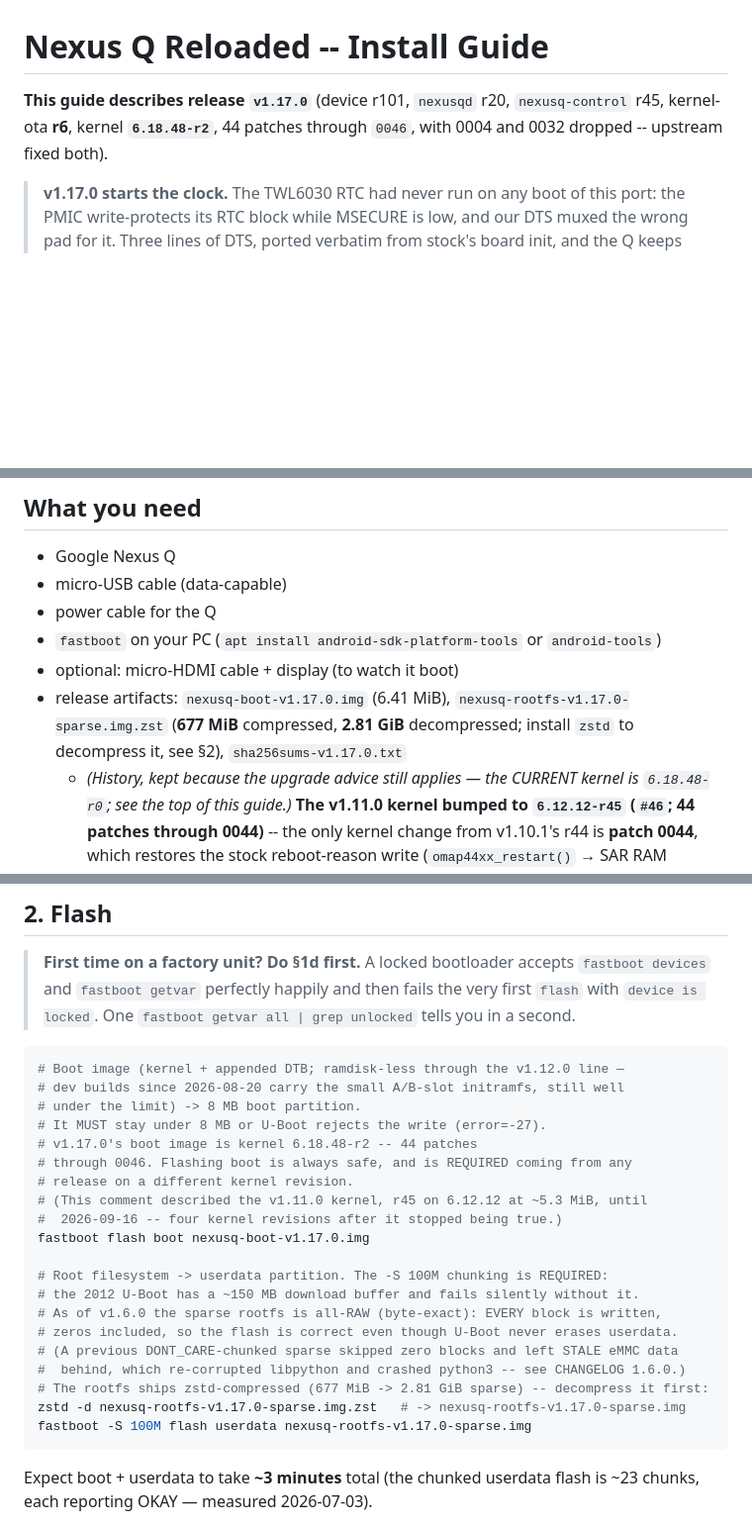
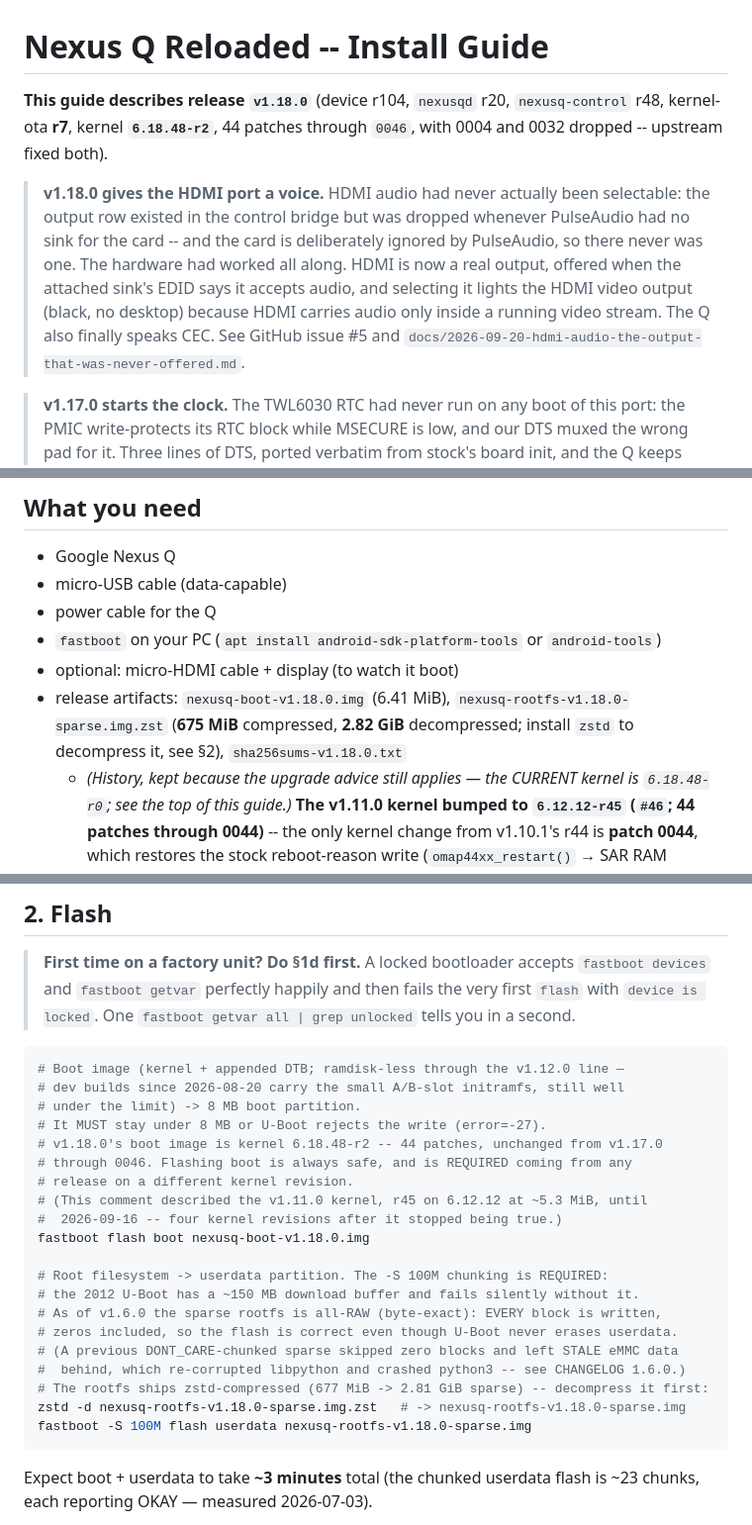
Before and after one commit to petronijus/nexusQ-reloaded, a Markdown page: INSTALL.md, 3 parts joined by grey strips. Shown at 99% size. GitHub-like rendering; blank space fills up the shorter version.

Commit message:
release: INSTALL.md describes v1.18.0
Marker, the 'This guide describes release' sentence, the package revisions
(device r104, nexusq-control r48, kernel-ota r7) and all three artifact
filenames, plus the real asset sizes from the public build (675 MiB compressed,
2.82 GiB decompressed; the boot image is unchanged at 6.41 MiB because the
kernel did not move). Adds a short paragraph on what v1.18.0 is: the HDMI port
finally has a voice.

package-release.sh gates on every one of those, which is why this lands with the
release rather than after it.

Co-Authored-By: Claude Opus 5 (1M context) <noreply@anthropic.com>

````diff
--- a/INSTALL.md
+++ b/INSTALL.md
@@ -2,8 +2,18 @@
 # Nexus Q Reloaded -- Install Guide
 
-**This guide describes release `v1.17.0`** (device r101, `nexusqd` r20,
-`nexusq-control` r45, kernel-ota **r6**, kernel **`6.18.48-r2`**, 44 patches
+**This guide describes release `v1.18.0`** (device r104, `nexusqd` r20,
+`nexusq-control` r48, kernel-ota **r7**, kernel **`6.18.48-r2`**, 44 patches
 through `0046`, with 0004 and 0032 dropped -- upstream fixed both).
+
+> **v1.18.0 gives the HDMI port a voice.** HDMI audio had never actually been
+> selectable: the output row existed in the control bridge but was dropped
+> whenever PulseAudio had no sink for the card -- and the card is deliberately
+> ignored by PulseAudio, so there never was one. The hardware had worked all
+> along. HDMI is now a real output, offered when the attached sink's EDID says it
+> accepts audio, and selecting it lights the HDMI video output (black, no
+> desktop) because HDMI carries audio only inside a running video stream. The Q
+> also finally speaks CEC. See GitHub issue #5 and
+> `docs/2026-09-20-hdmi-audio-the-output-that-was-never-offered.md`.
 
 > **v1.17.0 starts the clock.** The TWL6030 RTC had never run on any boot of this
 > port: the PMIC write-protects its RTC block while MSECURE is low, and our DTS
@@ -64,8 +74,8 @@ touch the `bootloader` partition -- everything else can always be reflashed.
 - `fastboot` on your PC (`apt install android-sdk-platform-tools` or
   `android-tools`)
 - optional: micro-HDMI cable + display (to watch it boot)
-- release artifacts: `nexusq-boot-v1.17.0.img` (6.41 MiB), `nexusq-rootfs-v1.17.0-sparse.img.zst`
-  (**677 MiB** compressed, **2.81 GiB** decompressed; install `zstd` to decompress it, see §2), `sha256sums-v1.17.0.txt`
+- release artifacts: `nexusq-boot-v1.18.0.img` (6.41 MiB), `nexusq-rootfs-v1.18.0-sparse.img.zst`
+  (**675 MiB** compressed, **2.82 GiB** decompressed; install `zstd` to decompress it, see §2), `sha256sums-v1.18.0.txt`
   - _(History, kept because the upgrade advice still applies — the CURRENT kernel is
     `6.18.48-r0`; see the top of this guide.)_
     **The v1.11.0 kernel bumped to `6.12.12-r45` (`#46`; 44 patches through 0044)** --
@@ -271,12 +281,12 @@ hard-coded in the stock bootloader, so no amount of retrying widens it.
 # dev builds since 2026-08-20 carry the small A/B-slot initramfs, still well
 # under the limit) -> 8 MB boot partition.
 # It MUST stay under 8 MB or U-Boot rejects the write (error=-27).
-# v1.17.0's boot image is kernel 6.18.48-r2 -- 44 patches
+# v1.18.0's boot image is kernel 6.18.48-r2 -- 44 patches, unchanged from v1.17.0
 # through 0046. Flashing boot is always safe, and is REQUIRED coming from any
 # release on a different kernel revision.
 # (This comment described the v1.11.0 kernel, r45 on 6.12.12 at ~5.3 MiB, until
 #  2026-09-16 -- four kernel revisions after it stopped being true.)
-fastboot flash boot nexusq-boot-v1.17.0.img
+fastboot flash boot nexusq-boot-v1.18.0.img
 
 # Root filesystem -> userdata partition. The -S 100M chunking is REQUIRED:
 # the 2012 U-Boot has a ~150 MB download buffer and fails silently without it.
@@ -285,8 +295,8 @@ fastboot flash boot nexusq-boot-v1.17.0.img
 # (A previous DONT_CARE-chunked sparse skipped zero blocks and left STALE eMMC data
 #  behind, which re-corrupted libpython and crashed python3 -- see CHANGELOG 1.6.0.)
 # The rootfs ships zstd-compressed (677 MiB -> 2.81 GiB sparse) -- decompress it first:
-zstd -d nexusq-rootfs-v1.17.0-sparse.img.zst   # -> nexusq-rootfs-v1.17.0-sparse.img
-fastboot -S 100M flash userdata nexusq-rootfs-v1.17.0-sparse.img
+zstd -d nexusq-rootfs-v1.18.0-sparse.img.zst   # -> nexusq-rootfs-v1.18.0-sparse.img
+fastboot -S 100M flash userdata nexusq-rootfs-v1.18.0-sparse.img
 ```
 
 Expect boot + userdata to take **~3 minutes** total (the chunked userdata flash
````
Also changed, not shown: other parts of INSTALL.md (+2 -2 lines).
